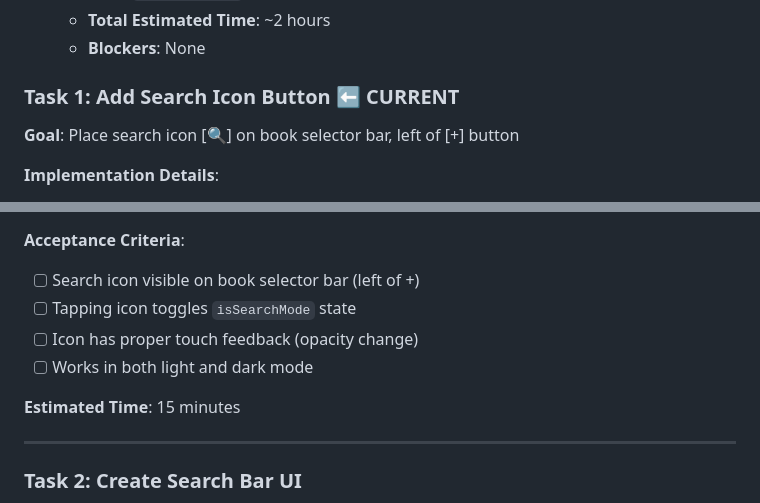
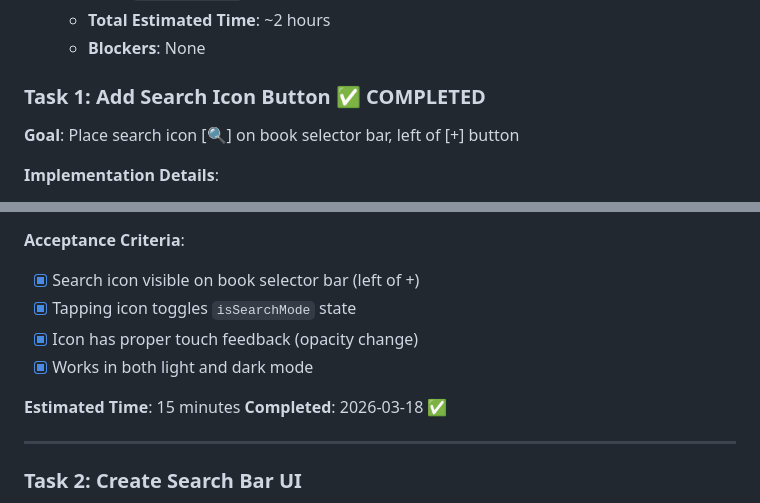
Before and after one commit to eydamson-dev/hazon, a Markdown page: docs/TODOS.md, 2 parts joined by grey strips. Drawn GitHub-style.

Commit message:
docs: Update CHANGELOG.md and TODOS.md for search icon button
- Added search icon button to CHANGELOG.md under [Unreleased] > Added
- Marked Task 1 as completed in TODOS.md
- Updated acceptance criteria checkboxes to show completion

```diff
--- a/docs/TODOS.md
+++ b/docs/TODOS.md
@@ -13,7 +13,7 @@
   - **Total Estimated Time**: ~2 hours
   - **Blockers**: None
 
-### Task 1: Add Search Icon Button ⬅️ CURRENT
+### Task 1: Add Search Icon Button ✅ COMPLETED
 **Goal**: Place search icon [🔍] on book selector bar, left of [+] button
 
 **Implementation Details**:
@@ -29,12 +29,13 @@
 4. Add toggle handler: `onPress={() => setIsSearchMode(!isSearchMode)}`
 
 **Acceptance Criteria**:
-- [ ] Search icon visible on book selector bar (left of +)
-- [ ] Tapping icon toggles `isSearchMode` state
-- [ ] Icon has proper touch feedback (opacity change)
-- [ ] Works in both light and dark mode
+- [x] Search icon visible on book selector bar (left of +)
+- [x] Tapping icon toggles `isSearchMode` state
+- [x] Icon has proper touch feedback (opacity change)
+- [x] Works in both light and dark mode
 
 **Estimated Time**: 15 minutes
+**Completed**: 2026-03-18 ✅
 
 ---
 
```
Also changed, not shown: CHANGELOG.md (+1 -0 lines).
